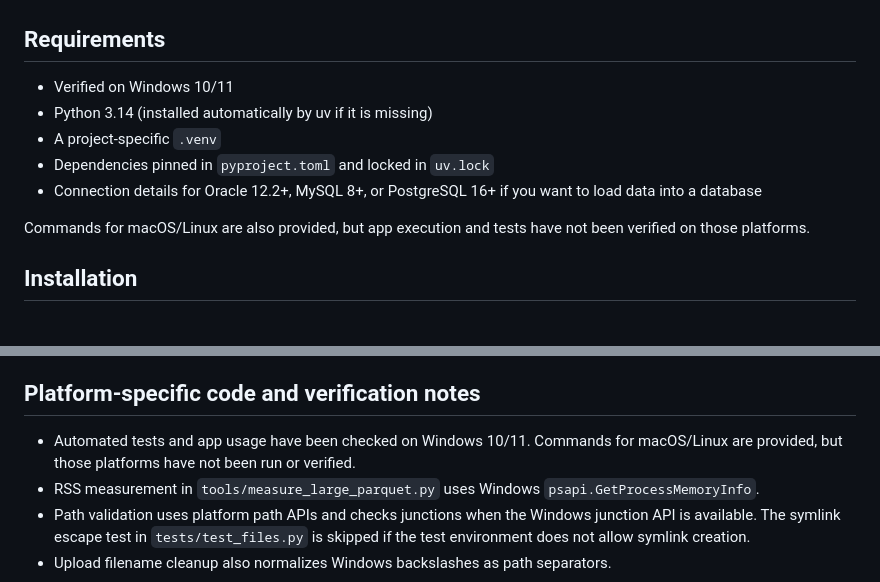
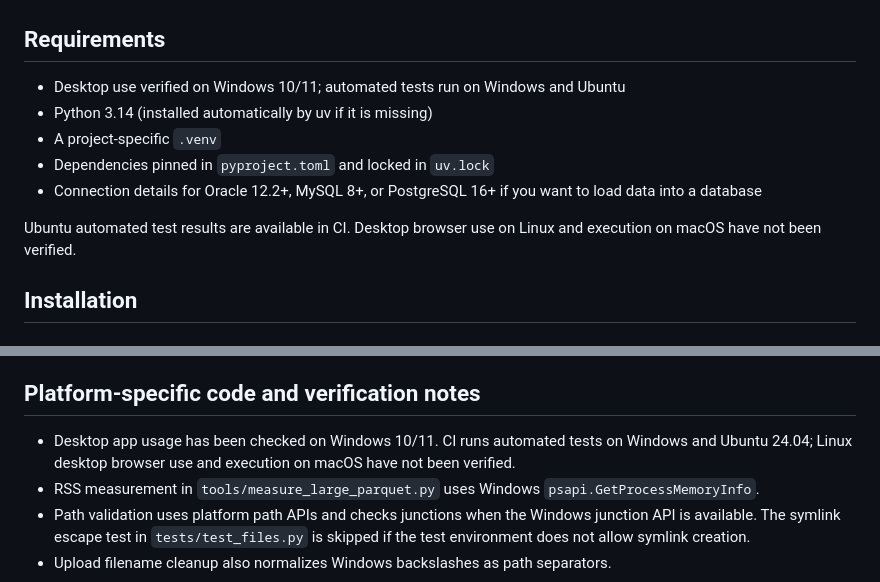
Before and after one commit to Seohd99/Parq2DB, a Markdown page: README.md, 2 parts joined by grey strips. Drawn GitHub-style.

```diff
--- a/README.md
+++ b/README.md
@@ -33,13 +33,13 @@ Sample data: a generated 2,500-row `orders.parquet` with struct and list columns
 
 ## Requirements
 
-- Verified on Windows 10/11
+- Desktop use verified on Windows 10/11; automated tests run on Windows and Ubuntu
 - Python 3.14 (installed automatically by uv if it is missing)
 - A project-specific `.venv`
 - Dependencies pinned in `pyproject.toml` and locked in `uv.lock`
 - Connection details for Oracle 12.2+, MySQL 8+, or PostgreSQL 16+ if you want to load data into a database
 
-Commands for macOS/Linux are also provided, but app execution and tests have not been verified on those platforms.
+Ubuntu automated test results are available in CI. Desktop browser use on Linux and execution on macOS have not been verified.
 
 ## Installation
 
@@ -469,7 +469,7 @@ The script outputs JSON with the selected file's size, row count and number of r
 
 ## Platform-specific code and verification notes
 
-- Automated tests and app usage have been checked on Windows 10/11. Commands for macOS/Linux are provided, but those platforms have not been run or verified.
+- Desktop app usage has been checked on Windows 10/11. CI runs automated tests on Windows and Ubuntu 24.04; Linux desktop browser use and execution on macOS have not been verified.
 - RSS measurement in `tools/measure_large_parquet.py` uses Windows `psapi.GetProcessMemoryInfo`.
 - Path validation uses platform path APIs and checks junctions when the Windows junction API is available. The symlink escape test in `tests/test_files.py` is skipped if the test environment does not allow symlink creation.
 - Upload filename cleanup also normalizes Windows backslashes as path separators.
```
Also changed, not shown: README.ko.md (+3 -3 lines).
